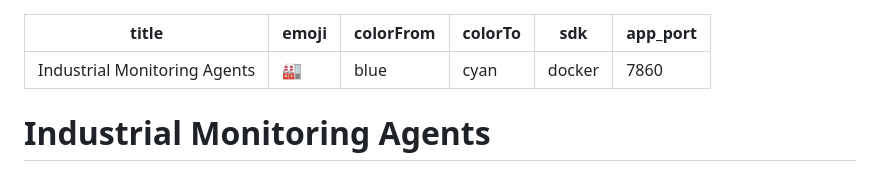
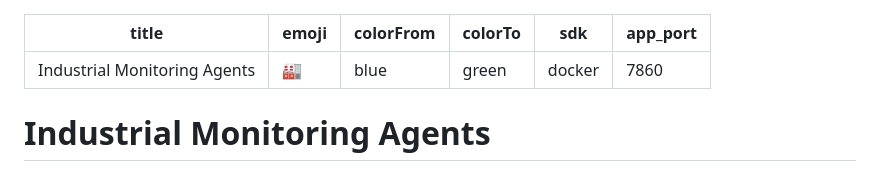
Before and after one commit to hafssachihani-dot/industrial-monitoring-agents, a Markdown page: README.md, the part around the change. GitHub-like rendering.

Commit message:
Fix Hugging Face Space metadata color

```diff
--- a/README.md
+++ b/README.md
@@ -2,7 +2,7 @@
 title: Industrial Monitoring Agents
 emoji: 🏭
 colorFrom: blue
-colorTo: cyan
+colorTo: green
 sdk: docker
 app_port: 7860
 ---
```
